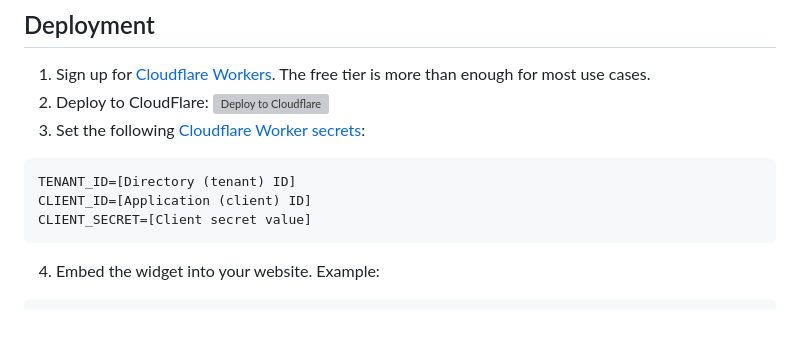
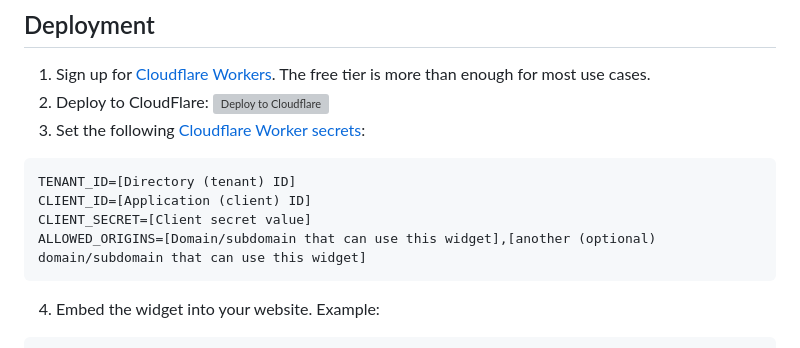
Before and after one commit to bman46/bookings-workers, a Markdown page: README.md, the part around the change. Rendered like a GitHub page; blank space fills up the shorter version; grey boxes are pictures that could not be loaded.

Commit message:
Add note on CORS

````diff
--- a/README.md
+++ b/README.md
@@ -33,6 +33,7 @@ CLIENT_SECRET=[Client secret value]
 TENANT_ID=[Directory (tenant) ID]
 CLIENT_ID=[Application (client) ID]
 CLIENT_SECRET=[Client secret value]
+ALLOWED_ORIGINS=[Domain/subdomain that can use this widget],[another (optional) domain/subdomain that can use this widget]
 ```
 4. Embed the widget into your website. Example:
 ```html
````
